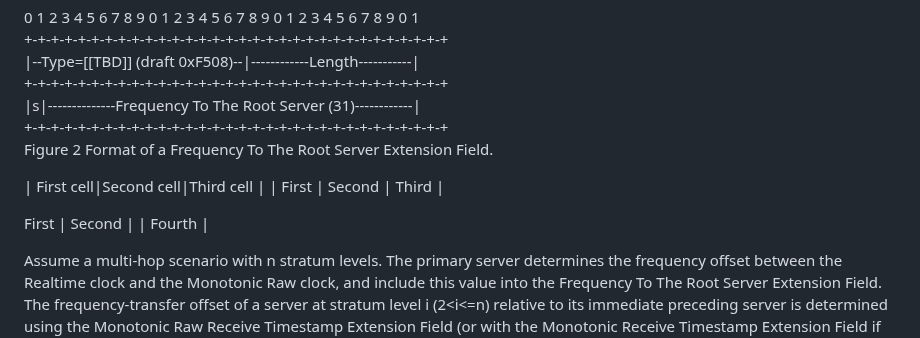
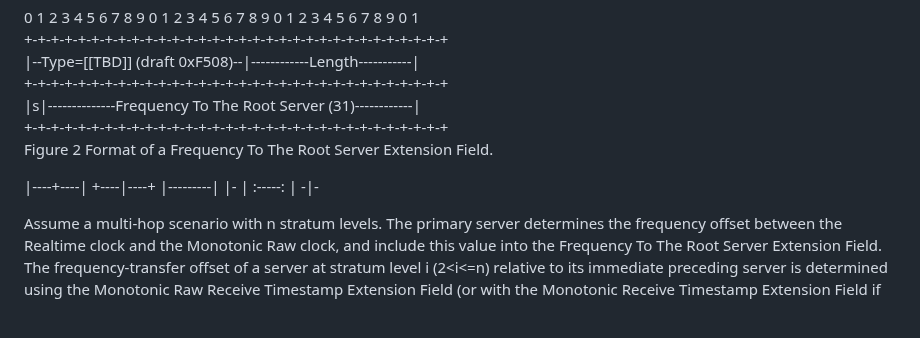
Before and after one commit to enyayaya-netizen/draft-ietf-ntp-ntpv5-extension-fields-00, a Markdown page: draft-todo-yourname-protocol.md, the part around the change. Rendered like a GitHub page; blank space fills up the shorter version.

```diff
--- a/draft-todo-yourname-protocol.md
+++ b/draft-todo-yourname-protocol.md
@@ -152,10 +152,12 @@ The Frequency To The Root Server Extension Field contains the frequency-transfer
 Figure 2 Format of a Frequency To The Root Server Extension Field.
 
 
-| First cell|Second cell|Third cell |
-| First | Second | Third |
-
-First | Second | | Fourth |
+|----+----|
++----|----+
+|---------|
+|-
+| :-----: |
+-|-
 
 
 Assume a multi-hop scenario with n stratum levels. The primary server determines the frequency offset between the Realtime clock and the Monotonic Raw clock, and include this value into the Frequency To The Root Server Extension Field. The frequency-transfer offset of a server at stratum level i (2<i<=n) relative to its immediate preceding server is determined using the Monotonic Raw Receive Timestamp Extension Field (or with the Monotonic Receive Timestamp Extension Field if the clock is stepped). When receiving an NTP message, a server at stratum level i (2<i<=n) reads the Frequency To The Root Server Extension Field, and adds the frequency-transfer offset that it computed locally to the existing value. This way, the frequency-transfer offset of a server relative to the primary server is captured and passed down to the succeeding nodes.
```
